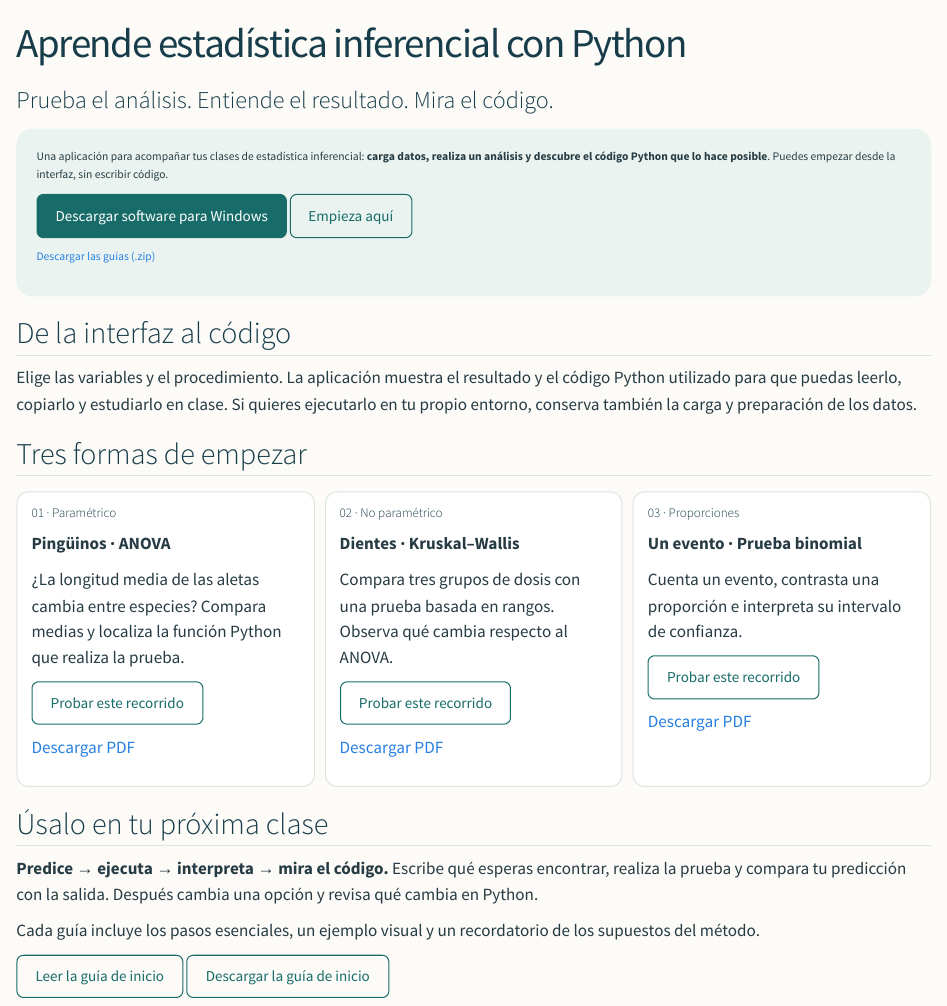
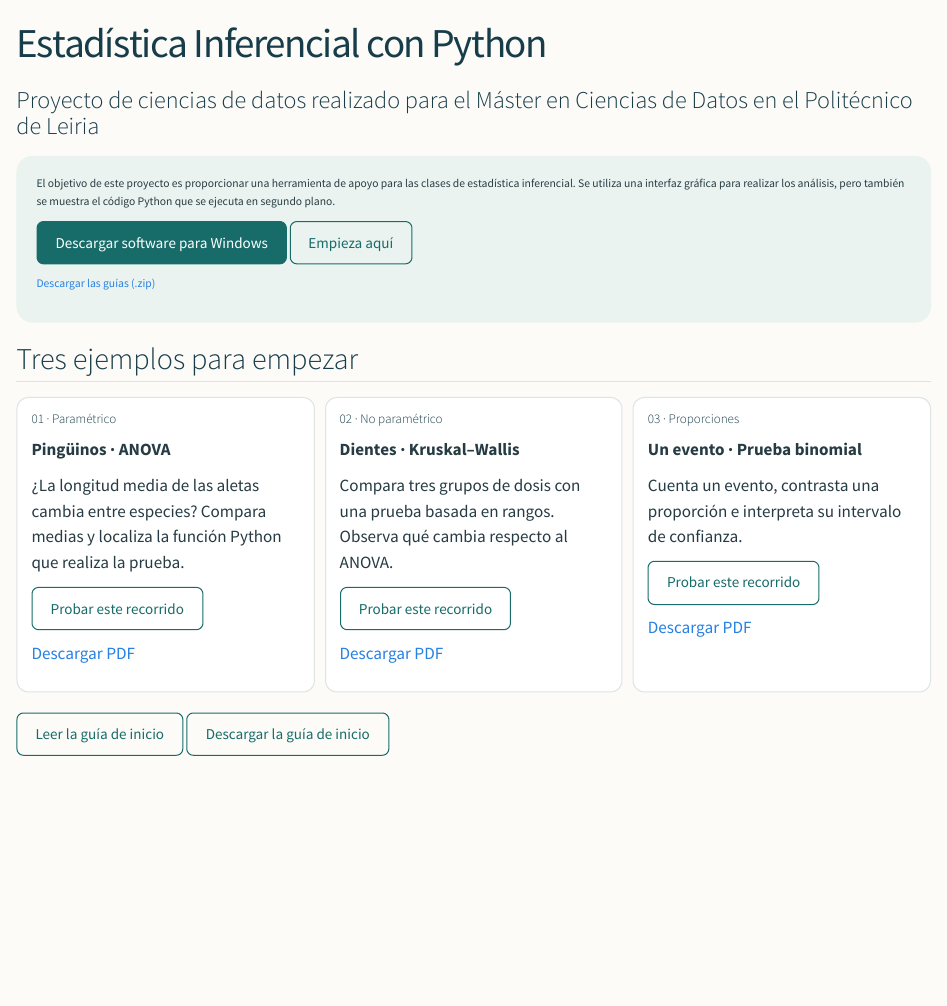
Before and after one commit to danielTeniente/estadistica-python, a Quarto document (index.qmd): the page in a window 1100 px wide, from its top. Rendered offline with R 4.5, knitr and Pandoc in place of Quarto, with nearby package versions.

Commit message:
corrección del index

```diff
--- a/index.qmd
+++ b/index.qmd
@@ -1,12 +1,15 @@
 ---
-title: "Aprende estadística inferencial con Python"
-subtitle: "Prueba el análisis. Entiende el resultado. Mira el código."
+title: "Estadística Inferencial con Python"
+subtitle: "Proyecto de ciencias de datos realizado para el Máster en Ciencias de Datos en el Politécnico de Leiria"
 format: html
 toc: false
 ---
 
 ::: {.hero}
-Una aplicación para acompañar tus clases de estadística inferencial: **carga datos, realiza un análisis y descubre el código Python que lo hace posible**. Puedes empezar desde la interfaz, sin escribir código.
+El objetivo de este proyecto es proporcionar una herramienta
+de apoyo para las clases de estadística inferencial.
+Se utiliza una interfaz gráfica para realizar los análisis,
+pero también se muestra el código Python que se ejecuta en segundo plano.
 
 [Descargar software para Windows](https://github.com/danielTeniente/python-statistical-inference/releases){.btn .btn-primary}
 [Empieza aquí](Guia_inicial.qmd){.btn .btn-outline-primary}
@@ -14,11 +17,7 @@ Una aplicación para acompañar tus clases de estadística inferencial: **carga
 [Descargar las guías (.zip)](descargas/Guias_estadistica.zip){download="Guias_estadistica.zip"}
 :::
 
-## De la interfaz al código
-
-Elige las variables y el procedimiento. La aplicación muestra el resultado y el código Python utilizado para que puedas leerlo, copiarlo y estudiarlo en clase. Si quieres ejecutarlo en tu propio entorno, conserva también la carga y preparación de los datos.
-
-## Tres formas de empezar
+## Tres ejemplos para empezar
 
 ::: {.guide-grid}
 ::: {.guide-card}
@@ -55,11 +54,5 @@ Cuenta un evento, contrasta una proporción e interpreta su intervalo de confian
 :::
 :::
 
-## Úsalo en tu próxima clase
-
-**Predice → ejecuta → interpreta → mira el código.** Escribe qué esperas encontrar, realiza la prueba y compara tu predicción con la salida. Después cambia una opción y revisa qué cambia en Python.
-
-Cada guía incluye los pasos esenciales, un ejemplo visual y un recordatorio de los supuestos del método.
-
 [Leer la guía de inicio](Guia_inicial.qmd){.btn .btn-outline-primary}
 [Descargar la guía de inicio](descargas/Guia_inicial.pdf){.btn .btn-outline-primary download="Guia_inicial.pdf"}
```
